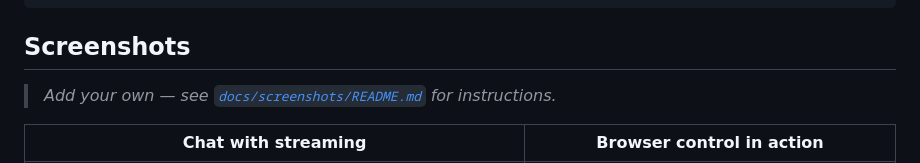
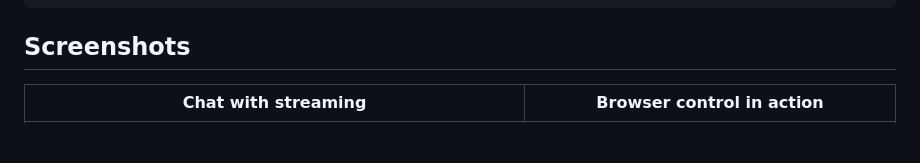
Before and after one commit to ridhamdave/miniagent, a Markdown page: README.md, the part around the change. Drawn GitHub-style; blank space fills up the shorter version.

Commit message:
docs: updated readme

````diff
--- a/README.md
+++ b/README.md
@@ -11,8 +11,6 @@ Browser UI  ──WS──►  Gateway :18789  ──asyncio.Task──►  Clau
 ```
 
 ## Screenshots
-
-> _Add your own — see [`docs/screenshots/README.md`](docs/screenshots/README.md) for instructions._
 
 | Chat with streaming | Browser control in action |
 |---|---|
````
